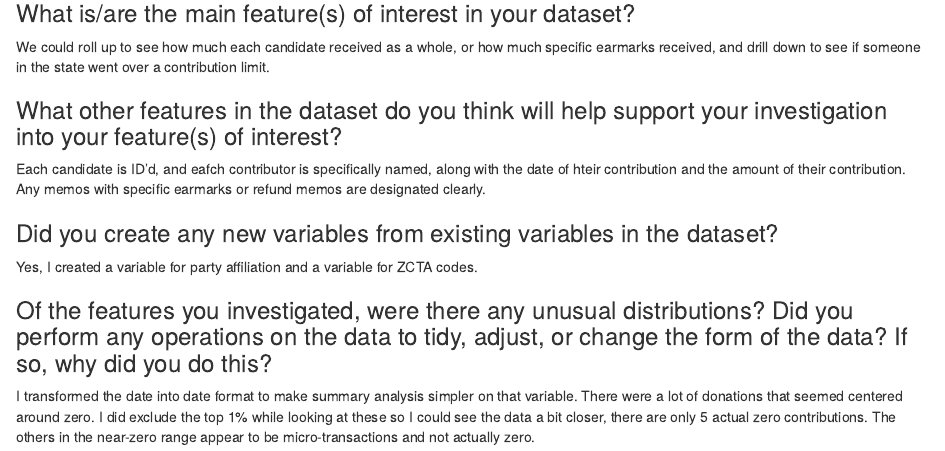
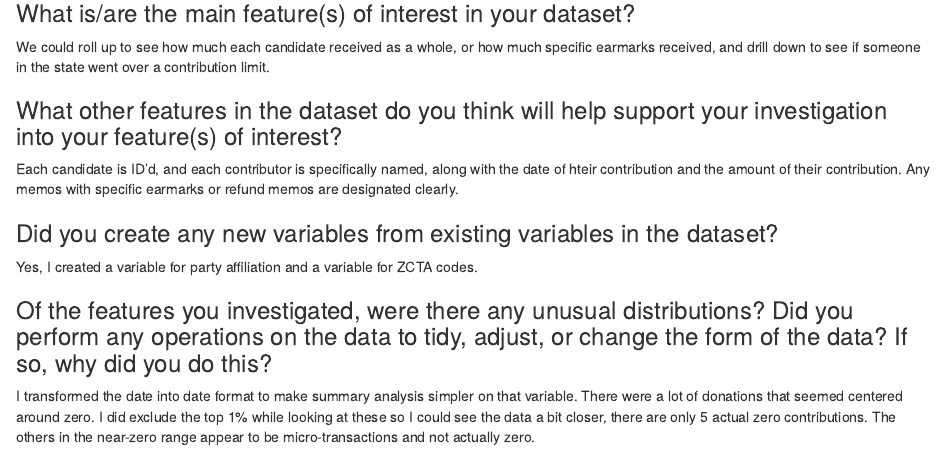
Before and after one commit to jenn-sand/2016COPoliFinContrib, an R Markdown document (2016COFinancialContributions.Rmd): the page in a window 1100 px wide, from 1780 px down. Rendered offline with R 4.5, knitr and Pandoc, with nearby package versions; some code elsewhere in the file could not run offline.

Commit message:
Small Typo Fix
Eafch is spelled each.

```diff
--- a/2016COFinancialContributions.Rmd
+++ b/2016COFinancialContributions.Rmd
@@ -259,7 +259,7 @@ normalized, there's one entry per donation (or refund)
 We could roll up to see how much each candidate received as a whole, or how much specific earmarks received, and drill down to see if someone in the state went over a contribution limit.
 
 ### What other features in the dataset do you think will help support your investigation into your feature(s) of interest?
-Each candidate is ID'd, and eafch contributor is specifically named, along with the date of hteir contribution and the amount of their contribution. Any memos with specific earmarks or refund memos are designated clearly.
+Each candidate is ID'd, and each contributor is specifically named, along with the date of hteir contribution and the amount of their contribution. Any memos with specific earmarks or refund memos are designated clearly.
 
 ### Did you create any new variables from existing variables in the dataset?
 Yes, I created a variable for party affiliation and a variable for ZCTA codes.
```
